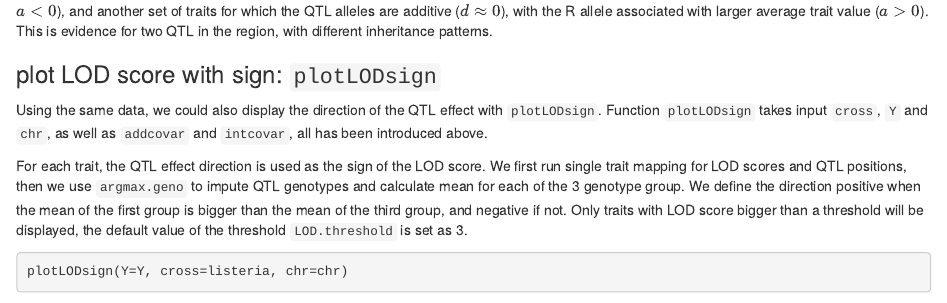
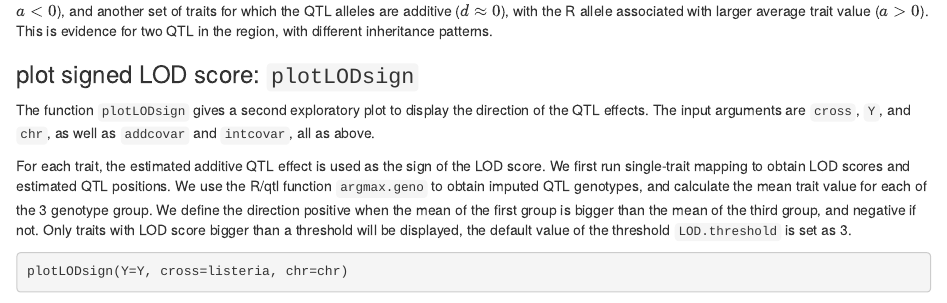
Before and after one commit to jianan/qtlpvl, an R Markdown document (vignettes/qtlpvl.Rmd): the page in a window 1100 px wide, from 3800 px down. Rendered offline with R 4.5, knitr and Pandoc, with nearby package versions; some code elsewhere in the file could not run offline.

Commit message:
vignette: edits to section on plotLODsign section

```diff
--- a/vignettes/qtlpvl.Rmd
+++ b/vignettes/qtlpvl.Rmd
@@ -259,17 +259,19 @@
 QTL in the region, with different inheritance patterns.
 
 
-### plot LOD score with sign: `plotLODsign`
+### plot signed LOD score: `plotLODsign`
 
-Using the same data, we could also display the direction of the QTL
-effect with `plotLODsign`.  Function `plotLODsign` takes input
-`cross`, `Y` and `chr`, as well as `addcovar` and `intcovar`, all has
-been introduced above.
+The function `plotLODsign` gives a second exploratory plot to
+display the direction of the QTL
+effects.  The input arguments are
+`cross`, `Y`, and `chr`, as well as `addcovar` and `intcovar`, all as above.
 
-For each trait, the QTL effect direction is used as the sign of the
-LOD score. We first run single trait mapping for LOD scores and QTL
-positions, then we use `argmax.geno` to impute QTL genotypes and
-calculate mean for each of the 3 genotype group. We define the
+For each trait, the estimated additive QTL effect is used as the sign of the
+LOD score. We first run single-trait mapping to obtain LOD scores and
+estimated QTL
+positions. We use the R/qtl function `argmax.geno` to obtain imputed
+QTL genotypes, and
+calculate the mean trait value for each of the 3 genotype group. We define the
 direction positive when the mean of the first group is bigger than the
 mean of the third group, and negative if not. Only traits with LOD
 score bigger than a threshold will be displayed, the default value of
```
